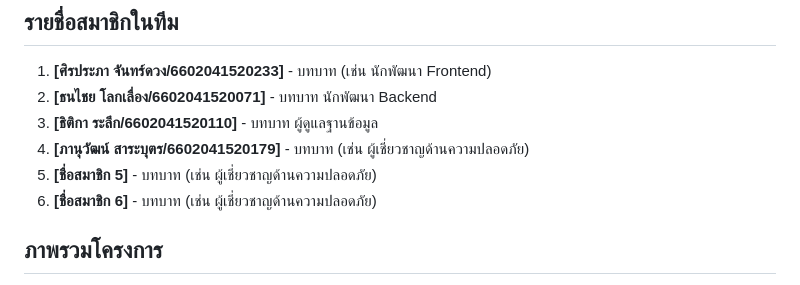
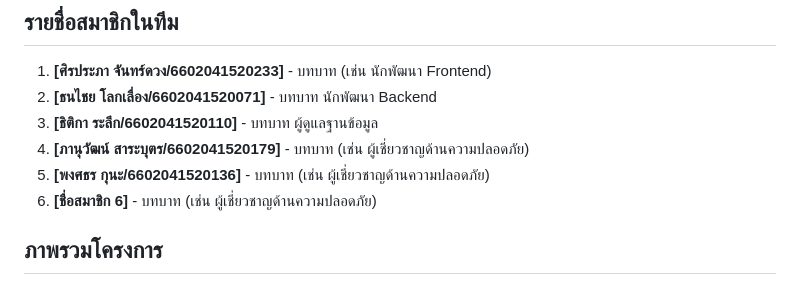
Before and after one commit to nuutoey123/TCT66_techplus, a Markdown page: README.md, the part around the change. Drawn GitHub-style.

Commit message:
add name พงศธร กุนะ in readme

```diff
--- a/README.md
+++ b/README.md
@@ -5,7 +5,7 @@
 2. **[ธนไชย โลกเลื่อง/6602041520071]** - บทบาท นักพัฒนา Backend
 3. **[ธิติกา ระลึก/6602041520110]** - บทบาท ผู้ดูแลฐานข้อมูล
 4. **[ภานุวัฒน์ สาระบุตร/6602041520179]** - บทบาท (เช่น ผู้เชี่ยวชาญด้านความปลอดภัย)
-5. **[ชื่อสมาชิก 5]** - บทบาท (เช่น ผู้เชี่ยวชาญด้านความปลอดภัย)
+5. **[พงศธร กุนะ/6602041520136]** - บทบาท (เช่น ผู้เชี่ยวชาญด้านความปลอดภัย)
 6. **[ชื่อสมาชิก 6]** - บทบาท (เช่น ผู้เชี่ยวชาญด้านความปลอดภัย)
 
 ## ภาพรวมโครงการ
```
